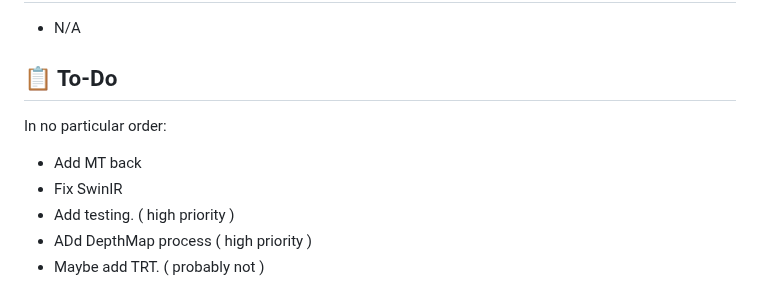
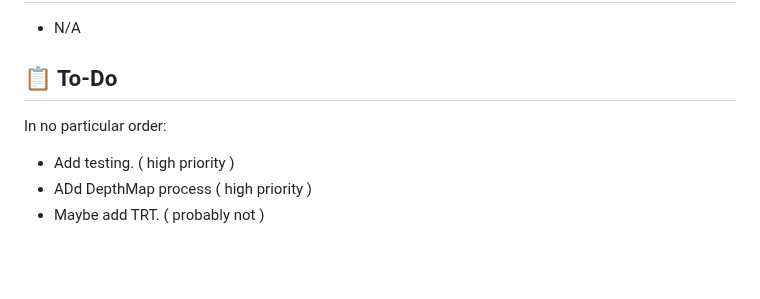
Before and after one commit to NevermindNilas/TheAnimeScripter, a Markdown page: README.md, the part around the change. Drawn GitHub-style; blank space fills up the shorter version.

```diff
--- a/README.md
+++ b/README.md
@@ -78,8 +78,6 @@ Welcome to TheAnimeScripter, a comprehensive tool designed for both video proces
 ## 📋 To-Do
 
 In no particular order:
-- Add MT back
-- Fix SwinIR
 - Add testing. ( high priority )
 - ADd DepthMap process ( high priority )
 - Maybe add TRT. ( probably not )
```
